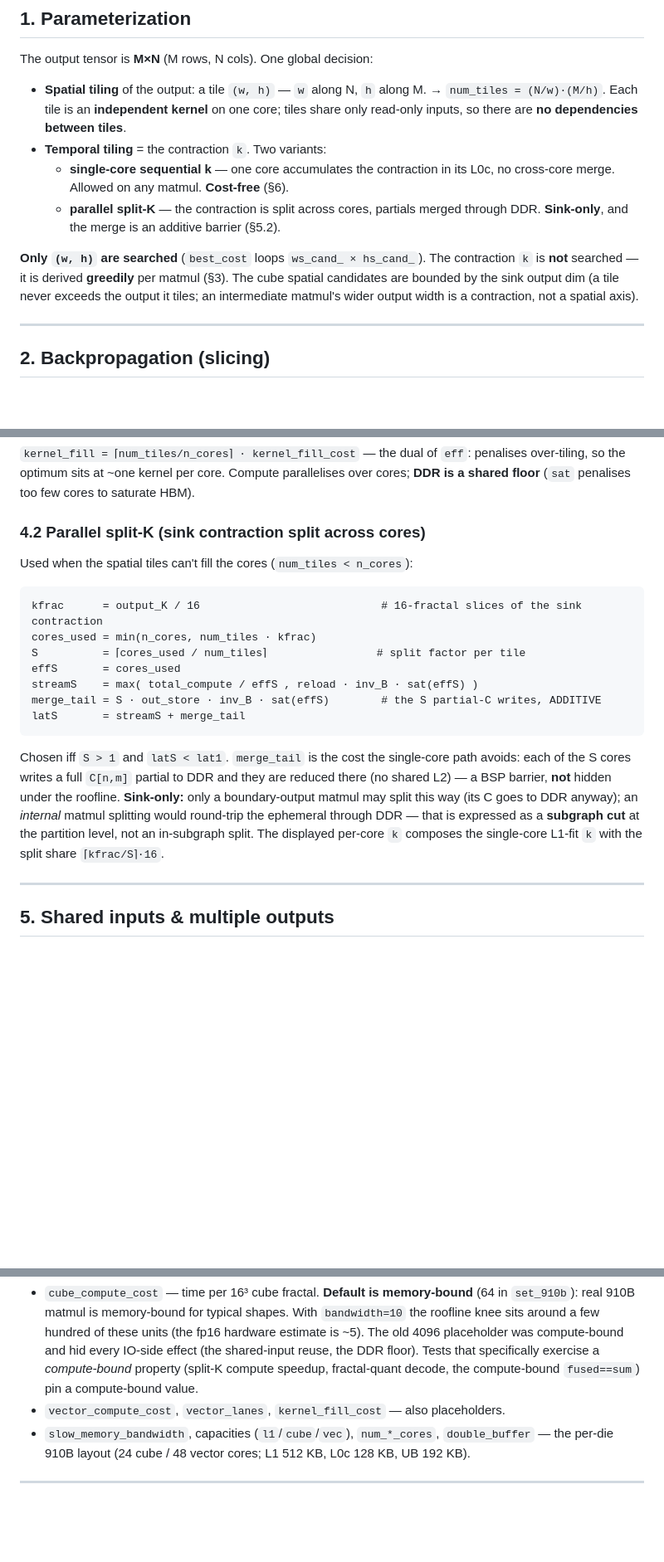
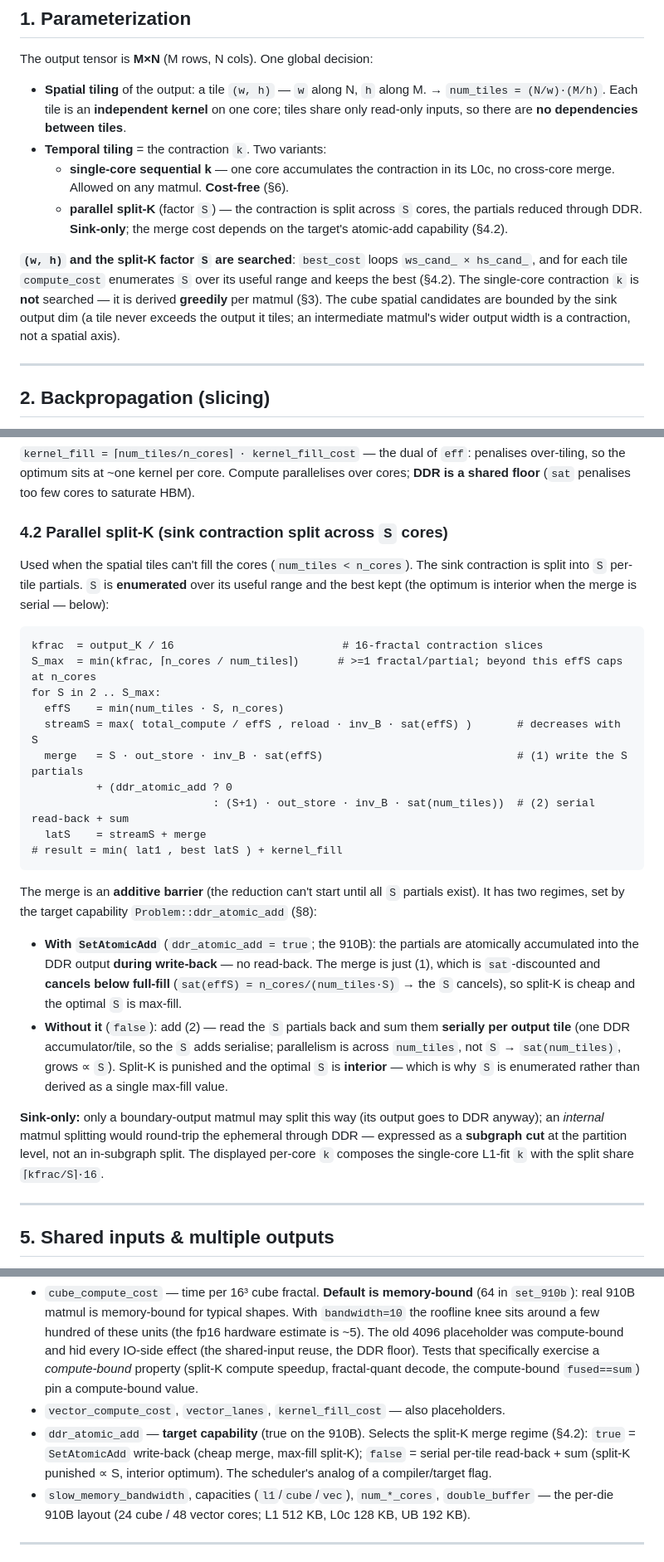
Before and after one commit to tonibohnlein/pto-fusebox, a Markdown page: doc/910b_cost_model.md, 3 parts joined by grey strips. Shown at 83% size. Drawn GitHub-style; blank space fills up the shorter version.

Commit message:
docs(910b): update cost-model doc for S-enumeration + ddr_atomic_add merge
§1: (w,h) AND the split-K factor S are searched (S enumerated per tile); k still
greedy. §4.2: rewrite — S enumerated over [1, S_max]; merge has two regimes set by
ddr_atomic_add (SetAtomicAdd write-back = cheap, cancels, max-fill; else serial
per-tile read-back+sum, ∝ S, interior optimum). §8: document the ddr_atomic_add
target capability.

````diff
--- a/doc/910b_cost_model.md
+++ b/doc/910b_cost_model.md
@@ -23,14 +23,16 @@ The output tensor is **M×N** (M rows, N cols). One global decision:
 - **Temporal tiling** = the contraction `k`. Two variants:
   - **single-core sequential k** — one core accumulates the contraction in its
     L0c, no cross-core merge. Allowed on any matmul. **Cost-free** (§6).
-  - **parallel split-K** — the contraction is split across cores, partials merged
-    through DDR. **Sink-only**, and the merge is an additive barrier (§5.2).
+  - **parallel split-K** (factor `S`) — the contraction is split across `S` cores,
+    the partials reduced through DDR. **Sink-only**; the merge cost depends on the
+    target's atomic-add capability (§4.2).
 
-**Only `(w, h)` are searched** (`best_cost` loops `ws_cand_ × hs_cand_`). The
-contraction `k` is **not** searched — it is derived **greedily** per matmul
-(§3). The cube spatial candidates are bounded by the sink output dim (a tile
-never exceeds the output it tiles; an intermediate matmul's wider output width
-is a contraction, not a spatial axis).
+**`(w, h)` and the split-K factor `S` are searched**: `best_cost` loops
+`ws_cand_ × hs_cand_`, and for each tile `compute_cost` enumerates `S` over its
+useful range and keeps the best (§4.2). The single-core contraction `k` is **not**
+searched — it is derived **greedily** per matmul (§3). The cube spatial candidates
+are bounded by the sink output dim (a tile never exceeds the output it tiles; an
+intermediate matmul's wider output width is a contraction, not a spatial axis).
 
 ---
 
@@ -120,27 +122,46 @@ penalises over-tiling, so the optimum sits at ~one kernel per core. Compute
 parallelises over cores; **DDR is a shared floor** (`sat` penalises too few
 cores to saturate HBM).
 
-### 4.2 Parallel split-K (sink contraction split across cores)
+### 4.2 Parallel split-K (sink contraction split across `S` cores)
 
-Used when the spatial tiles can't fill the cores (`num_tiles < n_cores`):
+Used when the spatial tiles can't fill the cores (`num_tiles < n_cores`). The
+sink contraction is split into `S` per-tile partials. `S` is **enumerated** over
+its useful range and the best kept (the optimum is interior when the merge is
+serial — below):
 
 ```
-kfrac      = output_K / 16                            # 16-fractal slices of the sink contraction
-cores_used = min(n_cores, num_tiles · kfrac)
-S          = ⌈cores_used / num_tiles⌉                 # split factor per tile
-effS       = cores_used
-streamS    = max( total_compute / effS , reload · inv_B · sat(effS) )
-merge_tail = S · out_store · inv_B · sat(effS)        # the S partial-C writes, ADDITIVE
-latS       = streamS + merge_tail
+kfrac  = output_K / 16                          # 16-fractal contraction slices
+S_max  = min(kfrac, ⌈n_cores / num_tiles⌉)      # >=1 fractal/partial; beyond this effS caps at n_cores
+for S in 2 .. S_max:
+  effS    = min(num_tiles · S, n_cores)
+  streamS = max( total_compute / effS , reload · inv_B · sat(effS) )       # decreases with S
+  merge   = S · out_store · inv_B · sat(effS)                              # (1) write the S partials
+          + (ddr_atomic_add ? 0
+                            : (S+1) · out_store · inv_B · sat(num_tiles))  # (2) serial read-back + sum
+  latS    = streamS + merge
+# result = min( lat1 , best latS ) + kernel_fill
 ```
-Chosen iff `S > 1` and `latS < lat1`. `merge_tail` is the cost the single-core
-path avoids: each of the S cores writes a full `C[n,m]` partial to DDR and they
-are reduced there (no shared L2) — a BSP barrier, **not** hidden under the
-roofline. **Sink-only:** only a boundary-output matmul may split this way (its C
-goes to DDR anyway); an *internal* matmul splitting would round-trip the
-ephemeral through DDR — that is expressed as a **subgraph cut** at the partition
-level, not an in-subgraph split. The displayed per-core `k` composes the
-single-core L1-fit `k` with the split share `⌈kfrac/S⌉·16`.
+
+The merge is an **additive barrier** (the reduction can't start until all `S`
+partials exist). It has two regimes, set by the target capability
+`Problem::ddr_atomic_add` (§8):
+
+- **With `SetAtomicAdd`** (`ddr_atomic_add = true`; the 910B): the partials are
+  atomically accumulated into the DDR output **during write-back** — no read-back.
+  The merge is just (1), which is `sat`-discounted and **cancels below full-fill**
+  (`sat(effS) = n_cores/(num_tiles·S)` → the `S` cancels), so split-K is cheap and
+  the optimal `S` is max-fill.
+- **Without it** (`false`): add (2) — read the `S` partials back and sum them
+  **serially per output tile** (one DDR accumulator/tile, so the `S` adds
+  serialise; parallelism is across `num_tiles`, not `S` → `sat(num_tiles)`, grows
+  ∝ `S`). Split-K is punished and the optimal `S` is **interior** — which is why
+  `S` is enumerated rather than derived as a single max-fill value.
+
+**Sink-only:** only a boundary-output matmul may split this way (its output goes
+to DDR anyway); an *internal* matmul splitting would round-trip the ephemeral
+through DDR — expressed as a **subgraph cut** at the partition level, not an
+in-subgraph split. The displayed per-core `k` composes the single-core L1-fit `k`
+with the split share `⌈kfrac/S⌉·16`.
 
 ---
 
@@ -221,6 +242,10 @@ The machine params are **placeholders** (relative units) until grounded from rea
   specifically exercise a *compute-bound* property (split-K compute speedup,
   fractal-quant decode, the compute-bound `fused==sum`) pin a compute-bound value.
 - `vector_compute_cost`, `vector_lanes`, `kernel_fill_cost` — also placeholders.
+- `ddr_atomic_add` — **target capability** (true on the 910B). Selects the split-K
+  merge regime (§4.2): `true` = `SetAtomicAdd` write-back (cheap merge, max-fill
+  split-K); `false` = serial per-tile read-back + sum (split-K punished ∝ S,
+  interior optimum). The scheduler's analog of a compiler/target flag.
 - `slow_memory_bandwidth`, capacities (`l1`/`cube`/`vec`), `num_*_cores`,
   `double_buffer` — the per-die 910B layout (24 cube / 48 vector cores; L1 512 KB,
   L0c 128 KB, UB 192 KB).
````
Also changed, not shown: other parts of doc/910b_cost_model.md (+1 -1 lines).
